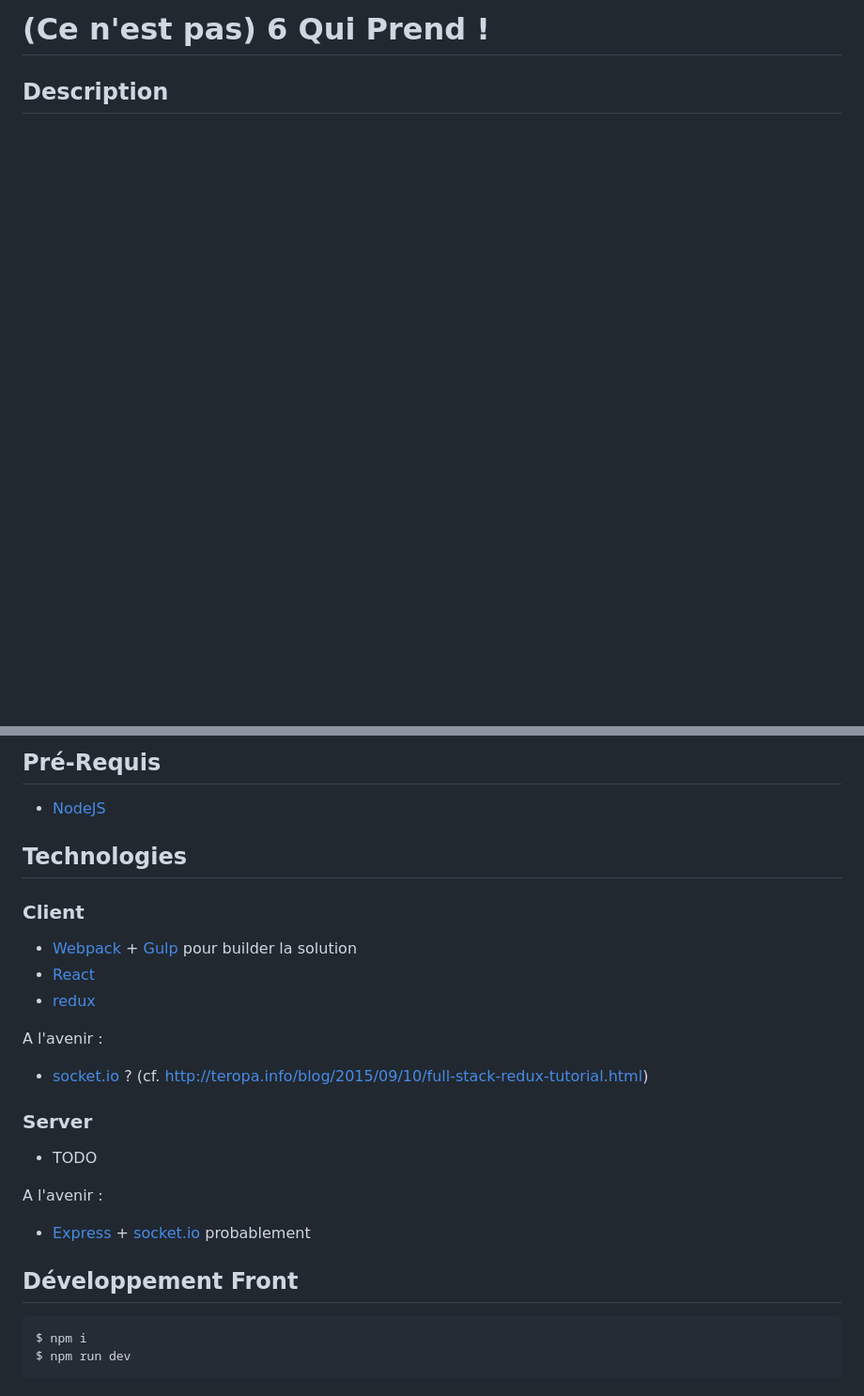
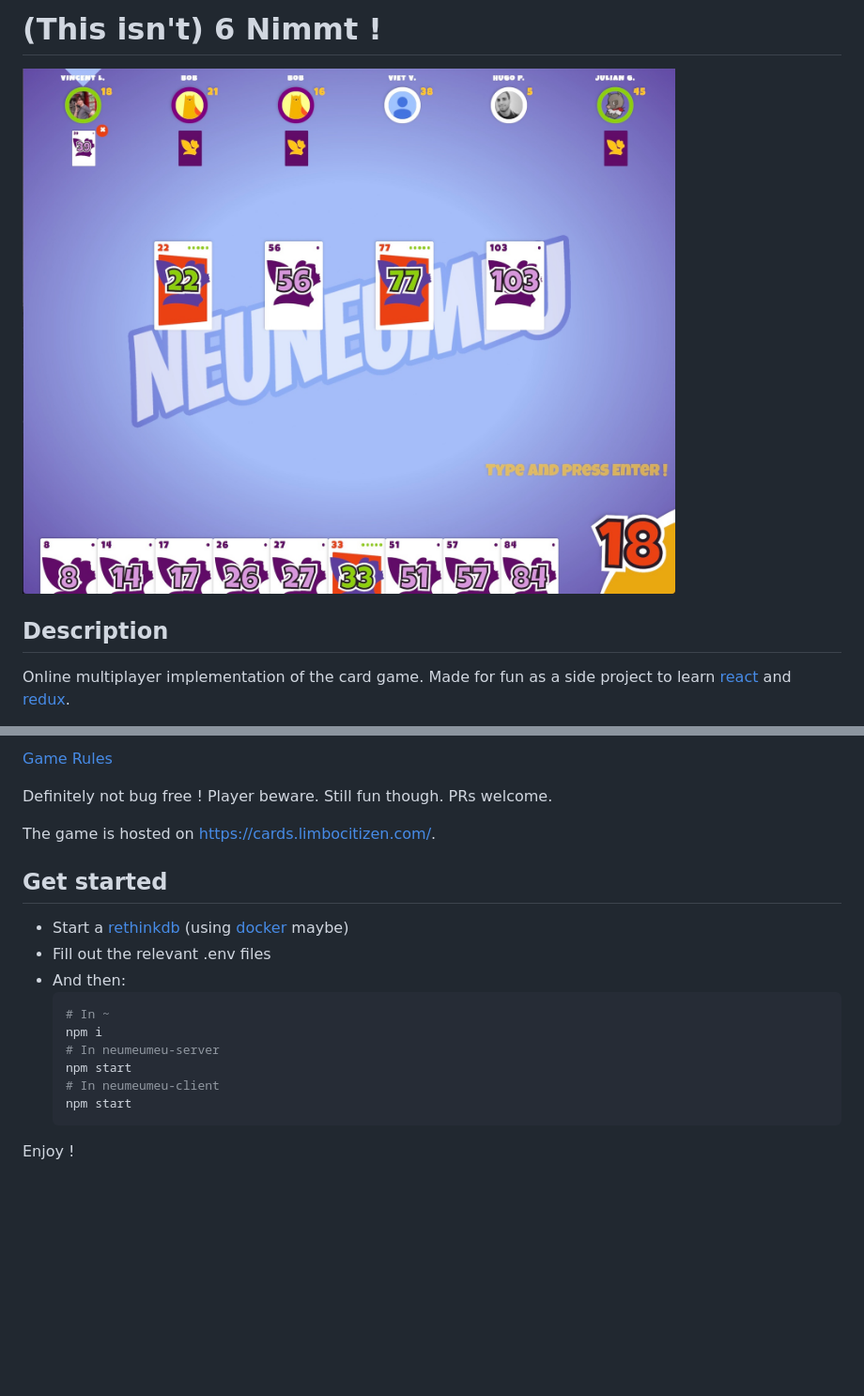
Before and after one commit to kombucha/neumeumeu, a Markdown page: README.md, 2 parts joined by grey strips. Shown: that part at 94% size. Rendered like a GitHub page; pictures changed too: screenshot.jpg (added); blank space fills up the shorter version.

````diff
--- a/README.md
+++ b/README.md
@@ -1,4 +1,7 @@
-# (Ce n'est pas) 6 Qui Prend !
+# (This isn't) 6 Nimmt !
+
+![Game screenshot](screenshot.jpg "Logo Title Text 1")
 
 ## Description
+Online multiplayer implementation of the card game. Made for fun as a side project to learn [react](https://facebook.github.io/react) and [redux](http://redux.js.org/).
 
@@ -8,25 +9,20 @@
 
-## Pré-Requis
-- [NodeJS](https://nodejs.org/)
+[Game Rules](https://en.wikipedia.org/wiki/6_Nimmt!)
 
-## Technologies
-### Client
-- [Webpack](http://webpack.github.io/) + [Gulp](http://gulpjs.com/) pour builder la solution
-- [React](https://facebook.github.io/react/)
-- [redux](http://rackt.github.io/redux/)
+Definitely not bug free ! Player beware. Still fun though. PRs welcome.
 
-A l'avenir :
-- [socket.io](http://socket.io/) ?
-(cf. http://teropa.info/blog/2015/09/10/full-stack-redux-tutorial.html)
+The game is hosted on https://cards.limbocitizen.com/.
 
-### Server
-- TODO
-
-A l'avenir :
-- [Express](http://expressjs.com/) + [socket.io](http://socket.io/) probablement
-
-## Développement Front
-```
-$ npm i
-$ npm run dev
-```
+## Get started
+- Start a [rethinkdb](https://rethinkdb.com/) (using [docker](https://hub.docker.com/_/rethinkdb/) maybe)
+- Fill out the relevant .env files
+- And then:
+  ```sh
+  # In ~
+  npm i
+  # In neumeumeu-server
+  npm start
+  # In neumeumeu-client
+  npm start
+  ```
+Enjoy !
````
Also changed, not shown: other parts of README.md (+1 -3 lines), 1 other file.
